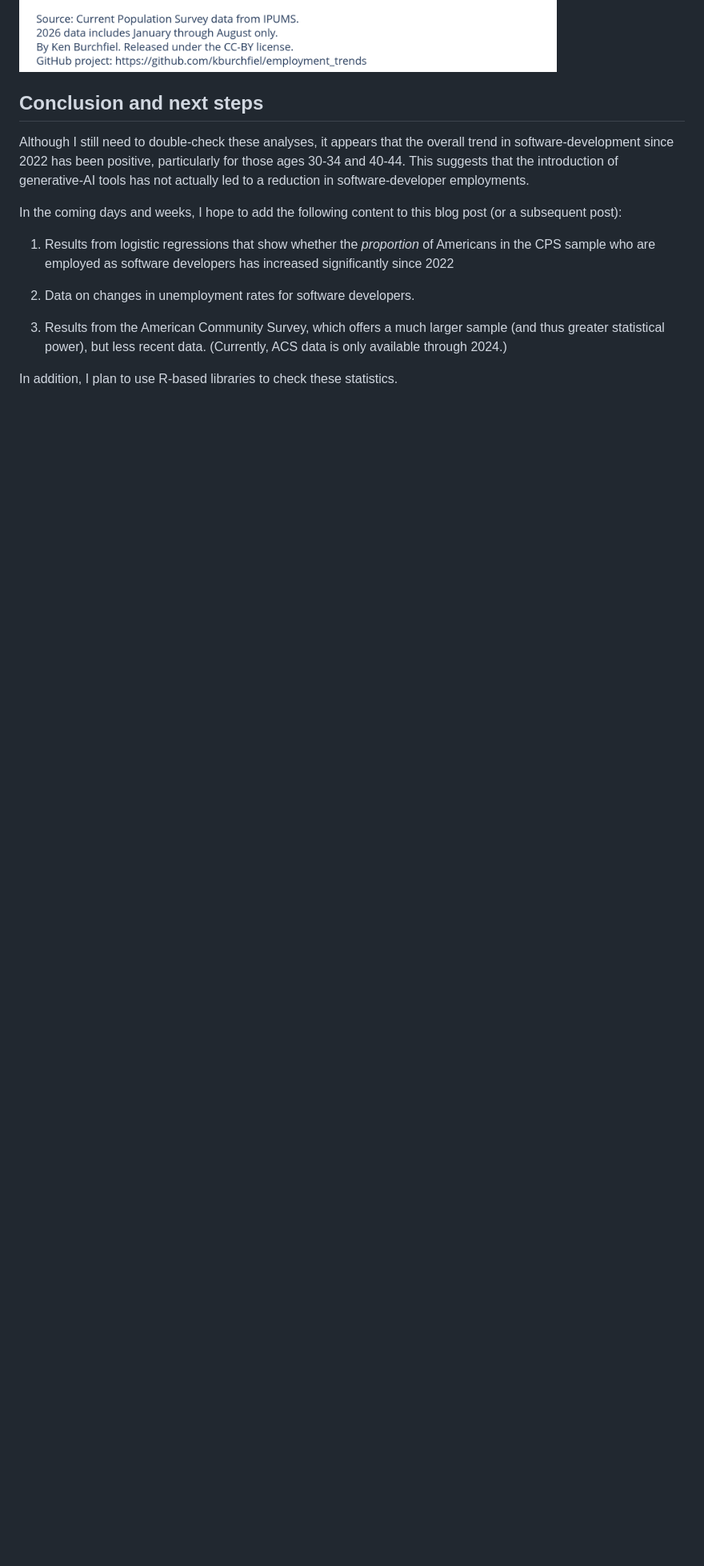
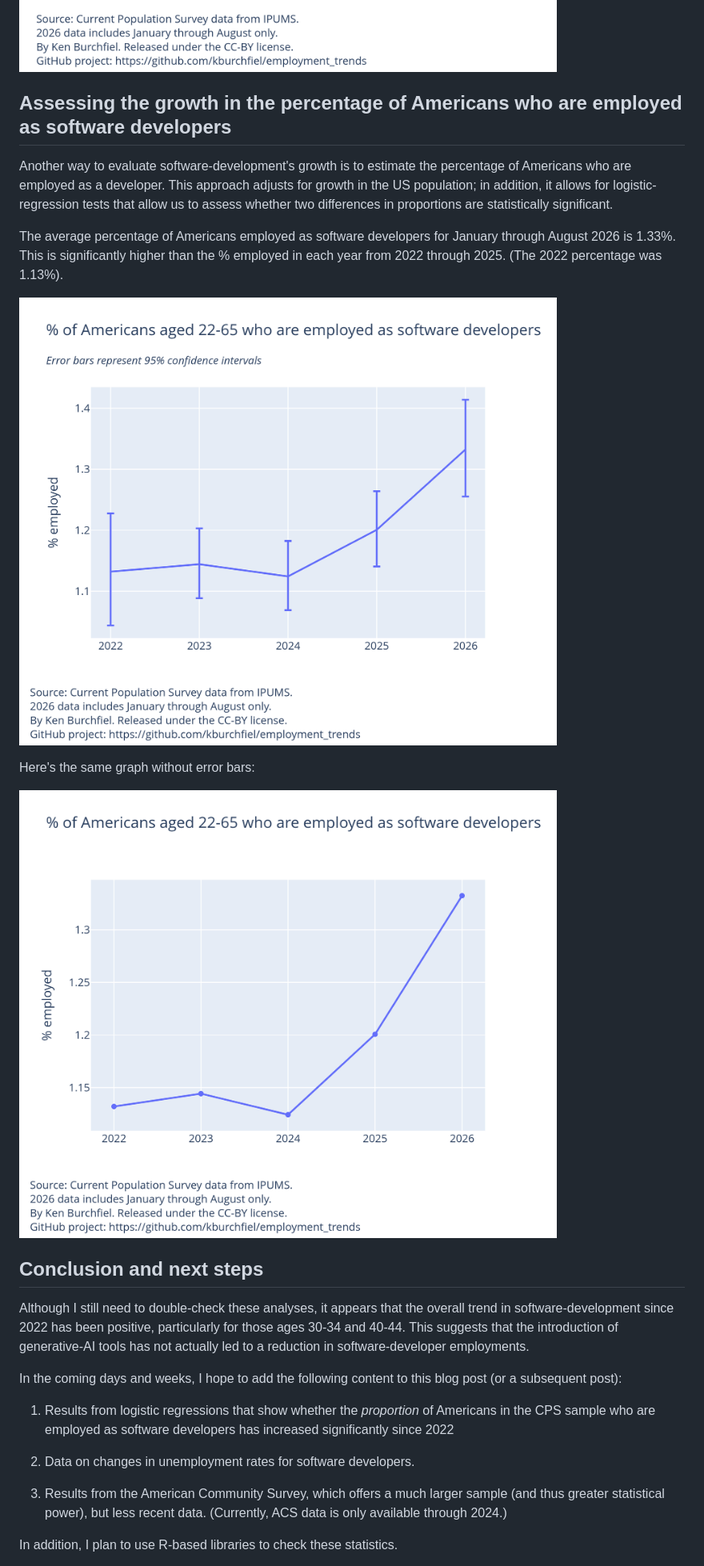
Before and after one commit to kburchfiel/employment_trends, a Markdown page: dev_emp_blog_post_draft.md, the part around the change. Shown at 80% size. Rendered like a GitHub page; pictures changed too: Charts/developer_employment_proportion_by_year.png (added), Charts/developer_employment_proportion_by_year_with_error_bars.png (added); blank space fills up the shorter version.

```diff
--- a/dev_emp_blog_post_draft.md
+++ b/dev_emp_blog_post_draft.md
@@ -55,6 +55,19 @@ Here's a copy of the following chart that does not include error bars:
 
 ![](Charts/software_developer_employment_by_year_and_age_range.png)
 
+## Assessing the growth in the percentage of Americans who are employed as software developers
+
+Another way to evaluate software-development's growth is to estimate the percentage of Americans who are employed as a developer. This approach adjusts for growth in the US population; in addition, it allows for logistic-regression tests that allow us to assess whether two differences in proportions are statistically significant.
+
+The average percentage of Americans employed as software developers for January through August 2026 is 1.33%. This is significantly higher than the % employed in each year from 2022 through 2025. (The 2022 percentage was 1.13%).
+
+![](Charts/developer_employment_proportion_by_year_with_error_bars.png)
+
+
+Here's the same graph without error bars:
+
+![](Charts/developer_employment_proportion_by_year.png)
+
 
 ## Conclusion and next steps
 
```
Also changed, not shown: Charts/developer_employment_proportion_by_year_and_month.png (added), Charts/developer_employment_proportion_by_year_and_month_with_error_bars.png (added), 14 other files.
